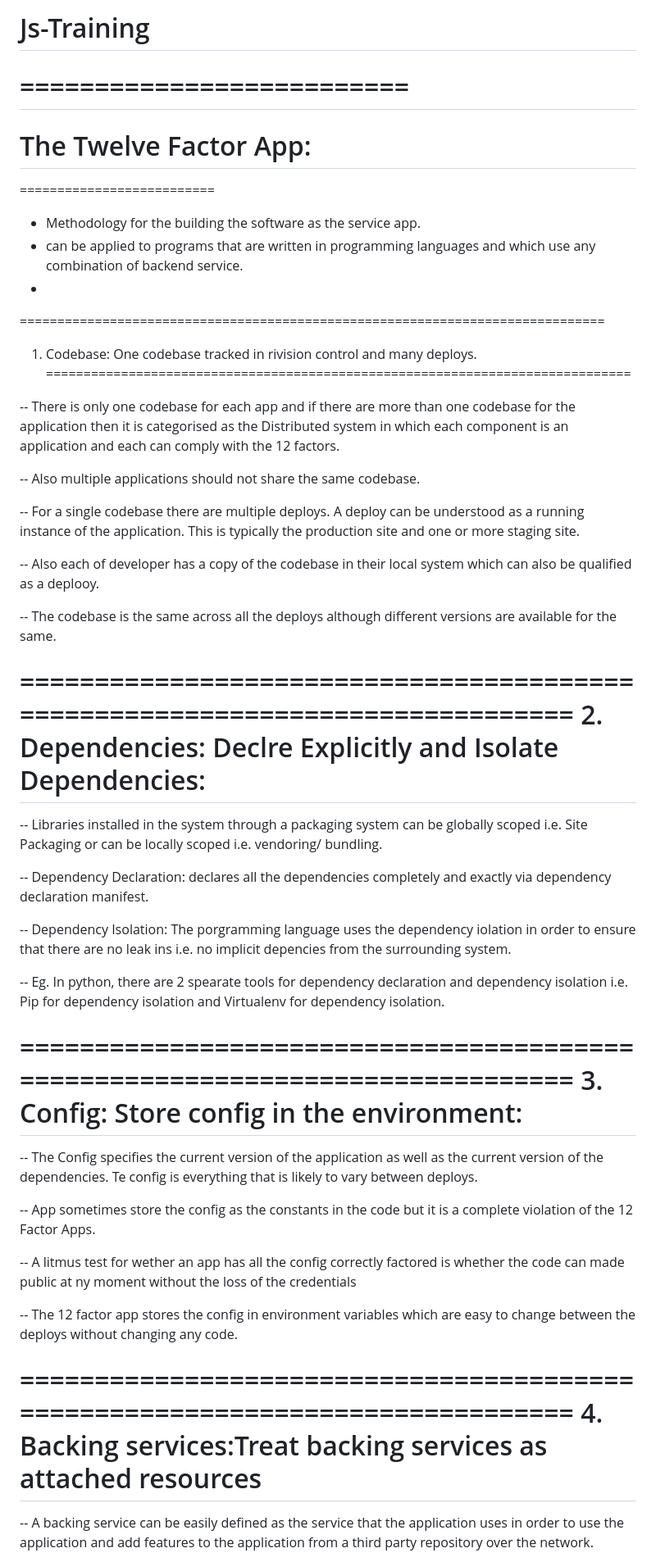
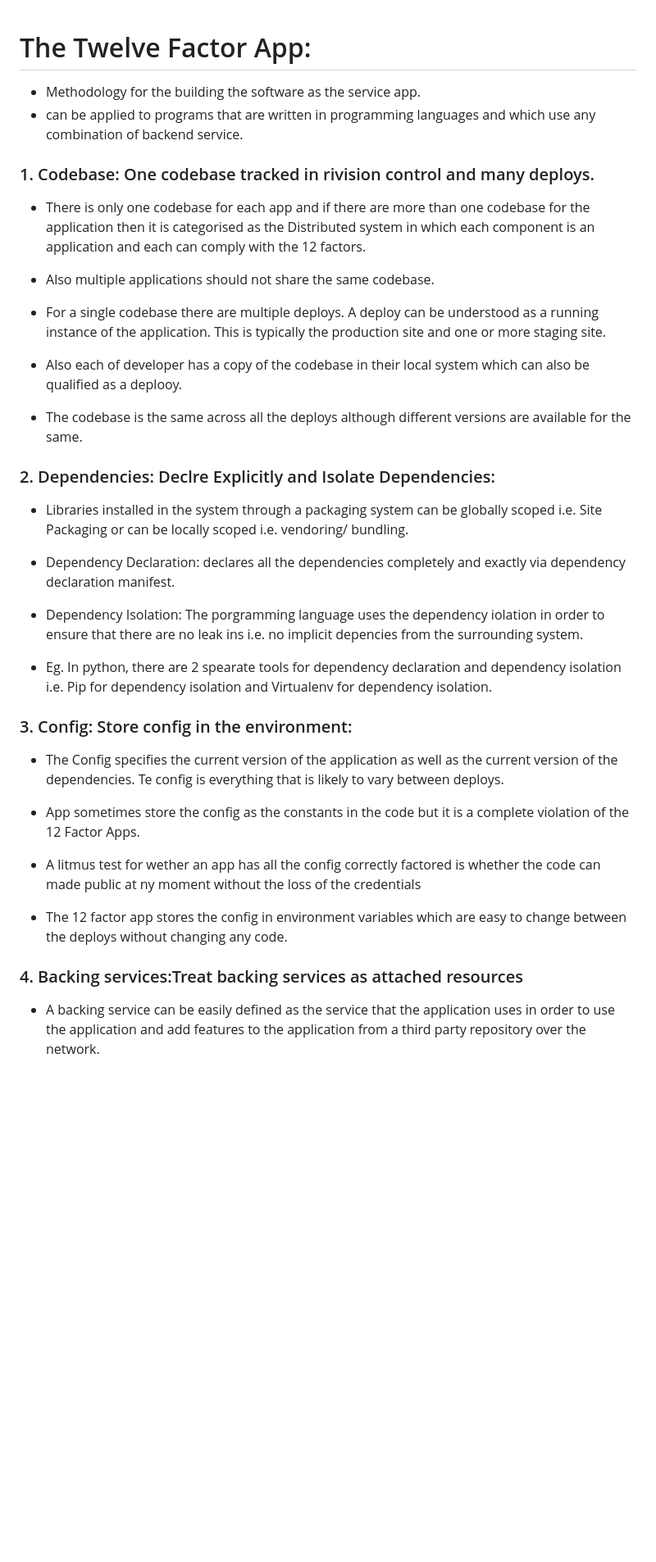
Before and after one commit to utsav1522/Js-Training, a Markdown page: README.md, the part around the change printed below. Shown: that part at 82% size. GitHub-like rendering; blank space fills up the shorter version.

```diff
--- a/README.md
+++ b/README.md
@@ -1,61 +1,45 @@
-# Js-Training
 
+# The Twelve Factor App:
 
-
-
-==========================
-==========================
-The Twelve Factor App:
-==========================
-==========================
 
 - Methodology for the building the software as the service app.
 - can be applied to programs that are written in programming languages and which use any combination of backend service.
--
 
-==============================================================================
-1. Codebase: One codebase tracked in rivision control and many deploys.
-==============================================================================
+### 1. Codebase: One codebase tracked in rivision control and many deploys.
 
 
--- There is only one codebase for each app and if there are more than one codebase for the application then it is categorised as the Distributed system in which each component is an application and each can comply with the 12 factors.
+- There is only one codebase for each app and if there are more than one codebase for the application then it is categorised as the Distributed system in which each component is an application and each can comply with the 12 factors.
 
--- Also multiple applications should not share the same codebase.
+- Also multiple applications should not share the same codebase.
 
--- For a single codebase there are multiple deploys. A deploy can be understood as a running instance of the application. This is typically the production site and one or more staging site.
+- For a single codebase there are multiple deploys. A deploy can be understood as a running instance of the application. This is typically the production site and one or more staging site.
 
--- Also each of developer has a copy of the codebase in their local system which can also be qualified as a deplooy.
+- Also each of developer has a copy of the codebase in their local system which can also be qualified as a deplooy.
 
--- The codebase is the same across all the deploys although different versions are available for the same.
+- The codebase is the same across all the deploys although different versions are available for the same.
 
 
-==============================================================================
-2. Dependencies: Declre Explicitly and Isolate Dependencies:
-==============================================================================
+### 2. Dependencies: Declre Explicitly and Isolate Dependencies:
 
--- Libraries installed in the system through a packaging system can be globally scoped i.e. Site Packaging or can be locally scoped i.e. vendoring/ bundling.
+- Libraries installed in the system through a packaging system can be globally scoped i.e. Site Packaging or can be locally scoped i.e. vendoring/ bundling.
 
--- Dependency Declaration: declares all the dependencies completely and exactly via dependency declaration manifest.
+- Dependency Declaration: declares all the dependencies completely and exactly via dependency declaration manifest.
 
--- Dependency Isolation: The porgramming language uses the dependency iolation in order to ensure that there are no leak ins i.e. no implicit depencies from the surrounding system.
+- Dependency Isolation: The porgramming language uses the dependency iolation in order to ensure that there are no leak ins i.e. no implicit depencies from the surrounding system.
 
--- Eg. In python, there are 2 spearate tools for dependency declaration and  dependency isolation i.e. Pip for dependency isolation and Virtualenv for dependency isolation.
+- Eg. In python, there are 2 spearate tools for dependency declaration and  dependency isolation i.e. Pip for dependency isolation and Virtualenv for dependency isolation.
 
-==============================================================================
-3. Config: Store config in the environment:
-==============================================================================
+### 3. Config: Store config in the environment:
 
--- The Config specifies the current version of the application as well as the current version of the dependencies. Te config is everything that is likely to vary between deploys.
+- The Config specifies the current version of the application as well as the current version of the dependencies. Te config is everything that is likely to vary between deploys.
 
--- App sometimes store the config as the constants in the code but it is a complete violation of the 12 Factor Apps.
+- App sometimes store the config as the constants in the code but it is a complete violation of the 12 Factor Apps.
 
--- A litmus test for wether an app has all the config correctly factored is whether the code can made public at ny moment without the loss of the credentials
+- A litmus test for wether an app has all the config correctly factored is whether the code can made public at ny moment without the loss of the credentials
 
--- The 12 factor app stores the config in environment variables which are easy to change between the deploys without changing any code.
+- The 12 factor app stores the config in environment variables which are easy to change between the deploys without changing any code.
 
-==============================================================================
-4. Backing services:Treat backing services as attached resources
-==============================================================================
+### 4. Backing services:Treat backing services as attached resources
 
--- A backing service can be easily defined as the service that the application uses in order to use the application and add features to the application from a third party repository over the  network.
+- A backing service can be easily defined as the service that the application uses in order to use the application and add features to the application from a third party repository over the  network.
 
```
Also changed, not shown: other parts of README.md (+39 -70 lines).
